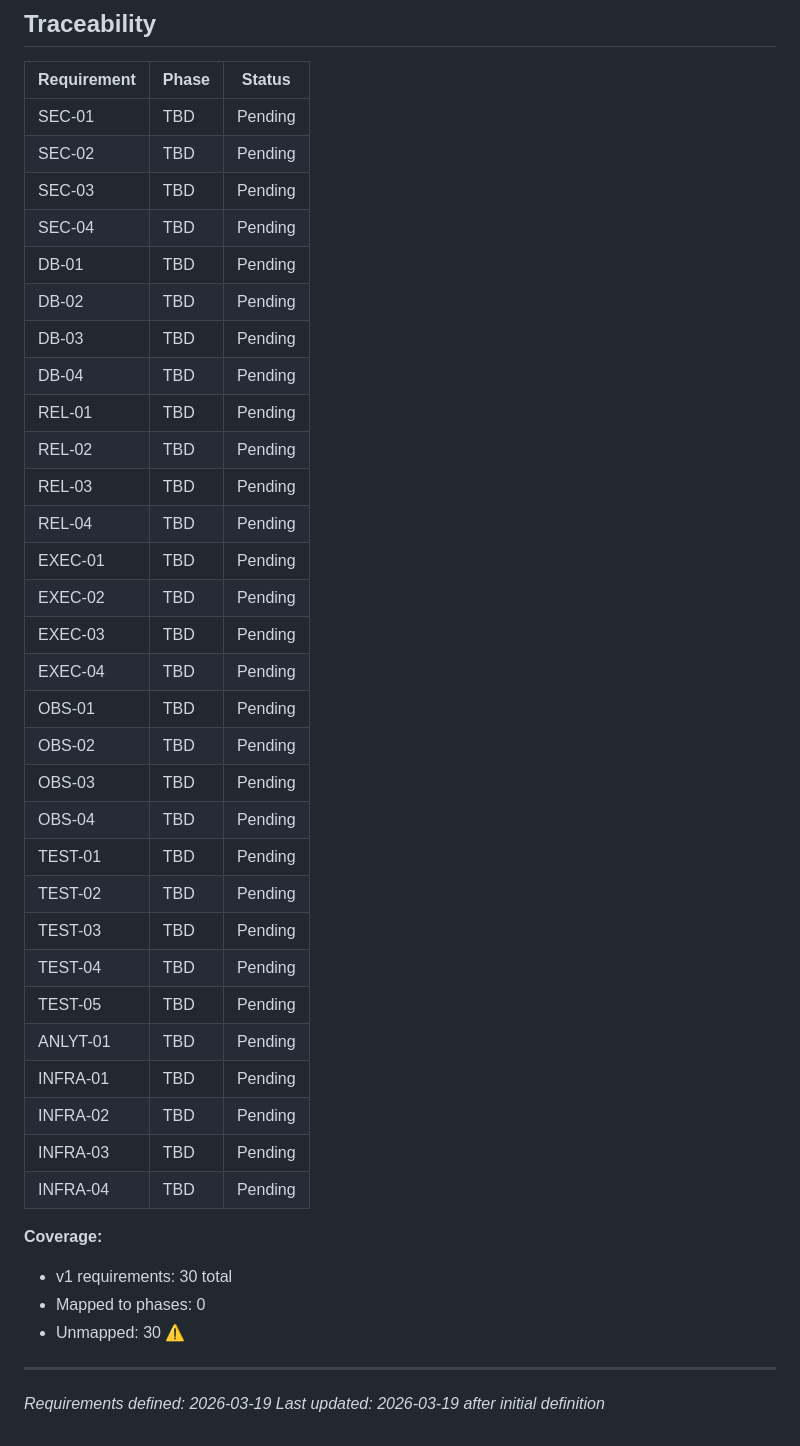
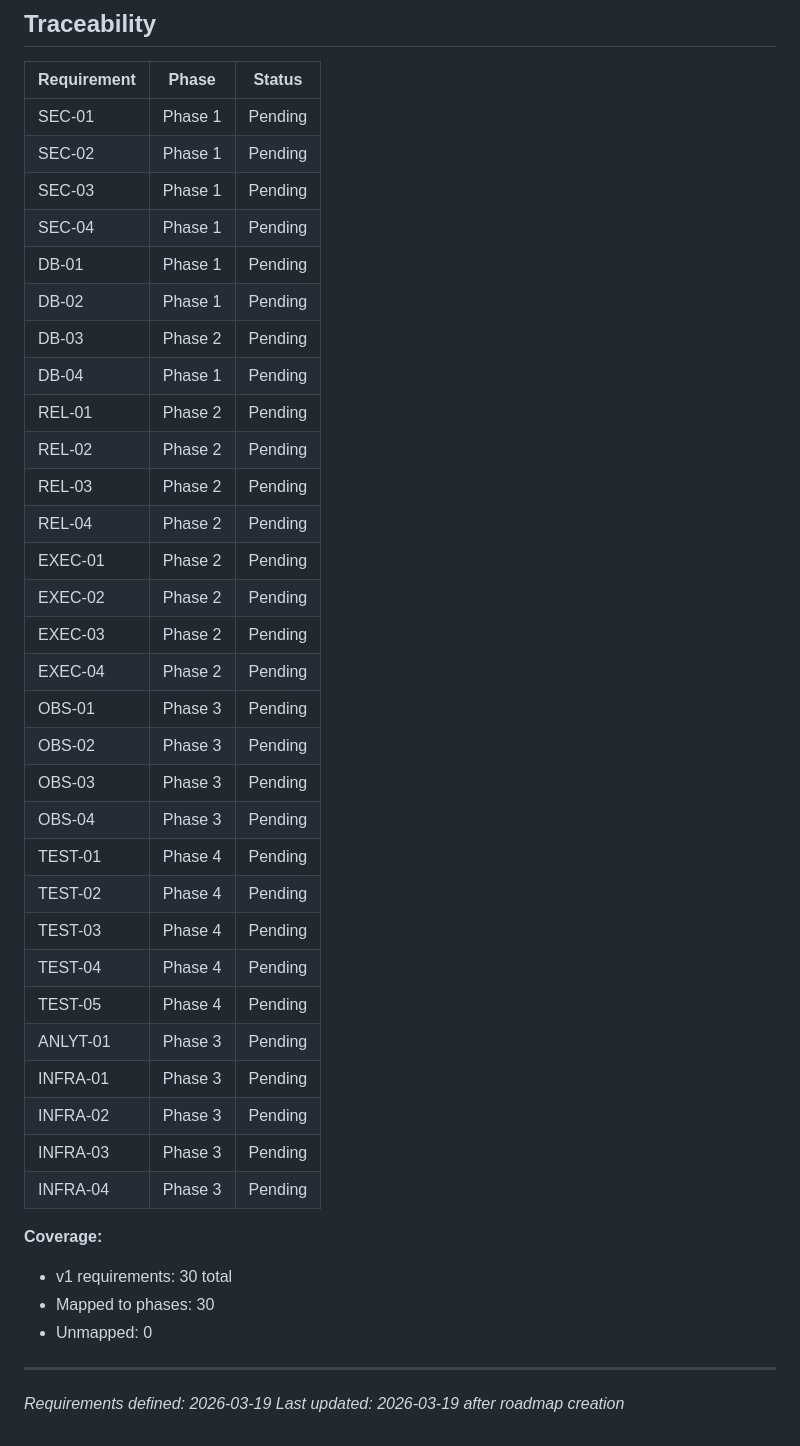
Before and after one commit to mohed-abbas/telebot, a Markdown page: .planning/REQUIREMENTS.md, the part around the change. Rendered like a GitHub page.

Commit message:
docs: create roadmap (4 phases)

```diff
--- a/.planning/REQUIREMENTS.md
+++ b/.planning/REQUIREMENTS.md
@@ -87,42 +87,42 @@
 
 | Requirement | Phase | Status |
 |-------------|-------|--------|
-| SEC-01 | TBD | Pending |
-| SEC-02 | TBD | Pending |
-| SEC-03 | TBD | Pending |
-| SEC-04 | TBD | Pending |
-| DB-01 | TBD | Pending |
-| DB-02 | TBD | Pending |
-| DB-03 | TBD | Pending |
-| DB-04 | TBD | Pending |
-| REL-01 | TBD | Pending |
-| REL-02 | TBD | Pending |
-| REL-03 | TBD | Pending |
-| REL-04 | TBD | Pending |
-| EXEC-01 | TBD | Pending |
-| EXEC-02 | TBD | Pending |
-| EXEC-03 | TBD | Pending |
-| EXEC-04 | TBD | Pending |
-| OBS-01 | TBD | Pending |
-| OBS-02 | TBD | Pending |
-| OBS-03 | TBD | Pending |
-| OBS-04 | TBD | Pending |
-| TEST-01 | TBD | Pending |
-| TEST-02 | TBD | Pending |
-| TEST-03 | TBD | Pending |
-| TEST-04 | TBD | Pending |
-| TEST-05 | TBD | Pending |
-| ANLYT-01 | TBD | Pending |
-| INFRA-01 | TBD | Pending |
-| INFRA-02 | TBD | Pending |
-| INFRA-03 | TBD | Pending |
-| INFRA-04 | TBD | Pending |
+| SEC-01 | Phase 1 | Pending |
+| SEC-02 | Phase 1 | Pending |
+| SEC-03 | Phase 1 | Pending |
+| SEC-04 | Phase 1 | Pending |
+| DB-01 | Phase 1 | Pending |
+| DB-02 | Phase 1 | Pending |
+| DB-03 | Phase 2 | Pending |
+| DB-04 | Phase 1 | Pending |
+| REL-01 | Phase 2 | Pending |
+| REL-02 | Phase 2 | Pending |
+| REL-03 | Phase 2 | Pending |
+| REL-04 | Phase 2 | Pending |
+| EXEC-01 | Phase 2 | Pending |
+| EXEC-02 | Phase 2 | Pending |
+| EXEC-03 | Phase 2 | Pending |
+| EXEC-04 | Phase 2 | Pending |
+| OBS-01 | Phase 3 | Pending |
+| OBS-02 | Phase 3 | Pending |
+| OBS-03 | Phase 3 | Pending |
+| OBS-04 | Phase 3 | Pending |
+| TEST-01 | Phase 4 | Pending |
+| TEST-02 | Phase 4 | Pending |
+| TEST-03 | Phase 4 | Pending |
+| TEST-04 | Phase 4 | Pending |
+| TEST-05 | Phase 4 | Pending |
+| ANLYT-01 | Phase 3 | Pending |
+| INFRA-01 | Phase 3 | Pending |
+| INFRA-02 | Phase 3 | Pending |
+| INFRA-03 | Phase 3 | Pending |
+| INFRA-04 | Phase 3 | Pending |
 
 **Coverage:**
 - v1 requirements: 30 total
-- Mapped to phases: 0
-- Unmapped: 30 ⚠️
+- Mapped to phases: 30
+- Unmapped: 0
 
 ---
 *Requirements defined: 2026-03-19*
-*Last updated: 2026-03-19 after initial definition*
+*Last updated: 2026-03-19 after roadmap creation*
```
Also changed, not shown: .planning/ROADMAP.md (added, +80 -0 lines), .planning/STATE.md (added, +63 -0 lines).
